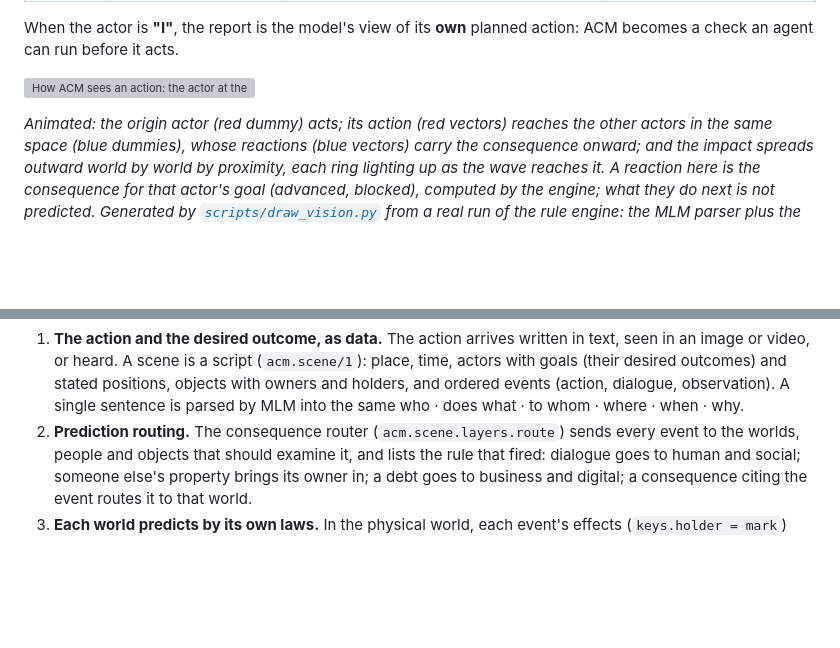
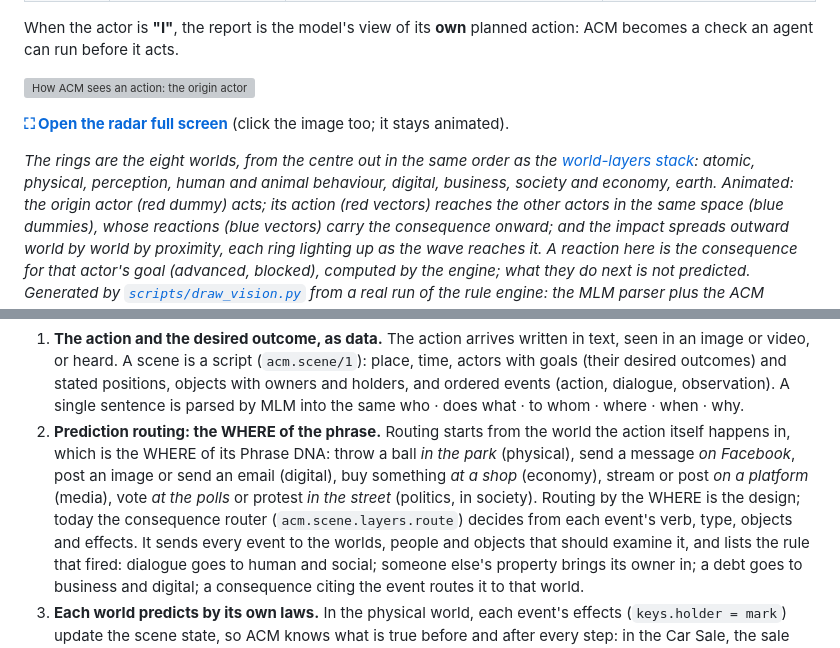
Before and after one commit to Sherlock2019/ACM, a Markdown page: README.md, 2 parts joined by grey strips. GitHub-like rendering; blank space fills up the shorter version; grey boxes are pictures that could not be loaded.

Commit message:
Radar of all eight worlds, full-screen link; routing reads the WHERE of the phrase (the action's own world)

```diff
--- a/README.md
+++ b/README.md
@@ -88,9 +88,13 @@ ACM has two engines that share this model and the same honesty rules:
 When the actor is **"I"**, the report is the model's view of its **own** planned action:
 ACM becomes a check an agent can run before it acts.
 
-![How ACM sees an action: the actor at the centre, the action around it, and the impact spreading outward world by world](docs/acm-vision.svg)
-
-*Animated: the origin actor (red dummy) acts; its action (red vectors) reaches the other
+[![How ACM sees an action: the origin actor at the centre, its action around it, and the impact spreading outward through the eight worlds](docs/acm-vision.svg)](docs/acm-vision.svg)
+
+**[⛶ Open the radar full screen](docs/acm-vision.svg)** (click the image too; it stays animated).
+
+*The rings are the eight worlds, from the centre out in the same order as the
+[world-layers stack](docs/world-layers.svg): atomic, physical, perception, human and animal
+behaviour, digital, business, society and economy, earth. Animated: the origin actor (red dummy) acts; its action (red vectors) reaches the other
 actors in the same space (blue dummies), whose reactions (blue vectors) carry the
 consequence onward; and the impact spreads outward world by world by proximity, each ring
 lighting up as the wave reaches it. A reaction here is the consequence for that actor's
@@ -158,7 +162,13 @@ flowchart BT
    actors with goals (their desired outcomes) and stated positions, objects with owners
    and holders, and ordered events (action, dialogue, observation). A single sentence is
    parsed by MLM into the same who · does what · to whom · where · when · why.
-2. **Prediction routing.** The consequence router (`acm.scene.layers.route`) sends every
+2. **Prediction routing: the WHERE of the phrase.** Routing starts from the world the
+   action itself happens in, which is the WHERE of its Phrase DNA: throw a ball *in the
+   park* (physical), send a message *on Facebook*, post an image or send an email
+   (digital), buy something *at a shop* (economy), stream or post *on a platform* (media),
+   vote *at the polls* or protest *in the street* (politics, in society). Routing by the
+   WHERE is the design; today the consequence router (`acm.scene.layers.route`) decides
+   from each event's verb, type, objects and effects. It sends every
    event to the worlds, people and objects that should examine it, and lists the rule that
    fired: dialogue goes to human and social; someone else's property brings its owner in;
    a debt goes to business and digital; a consequence citing the event routes it to that
```
Also changed, not shown: docs/acm-vision.png, 3 other files.
